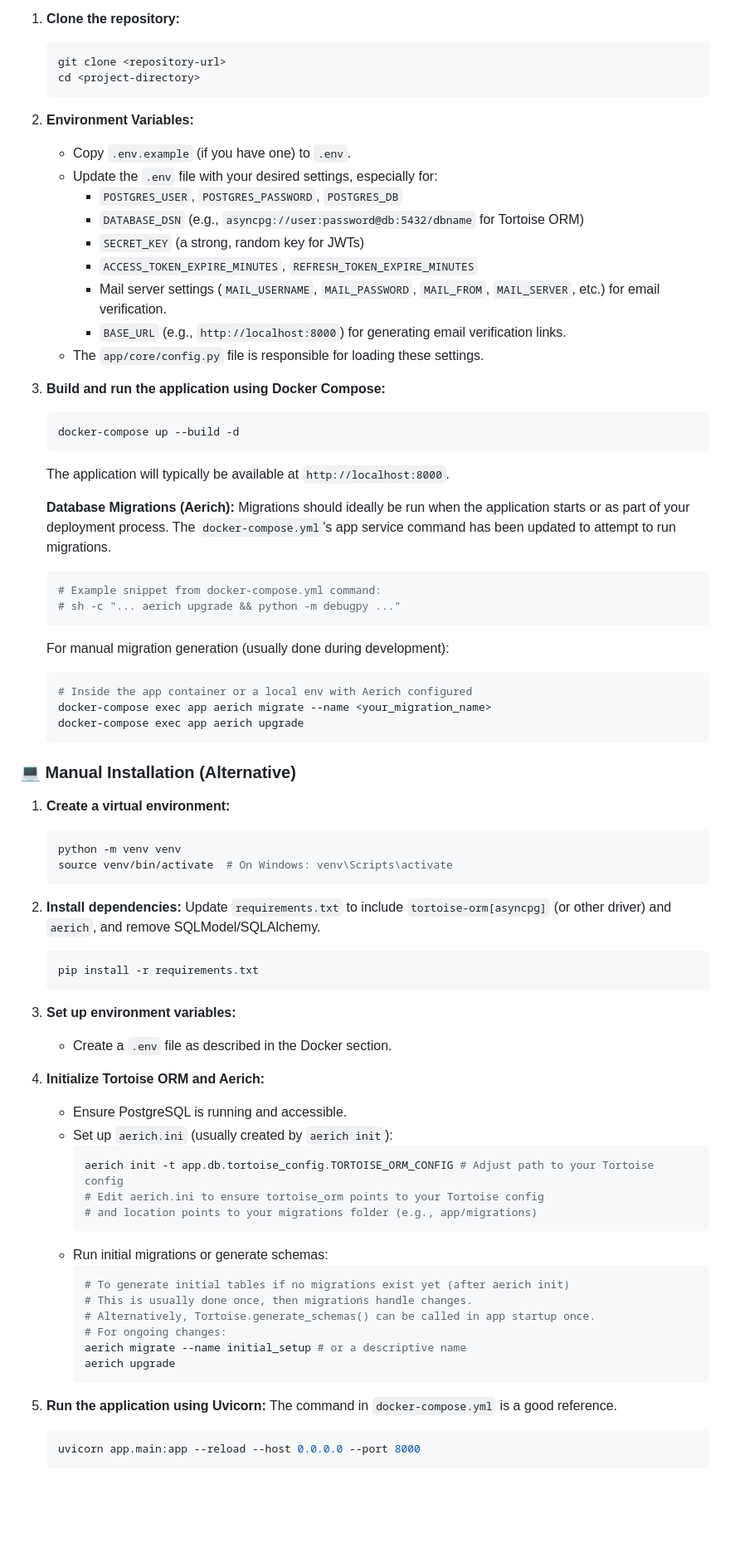
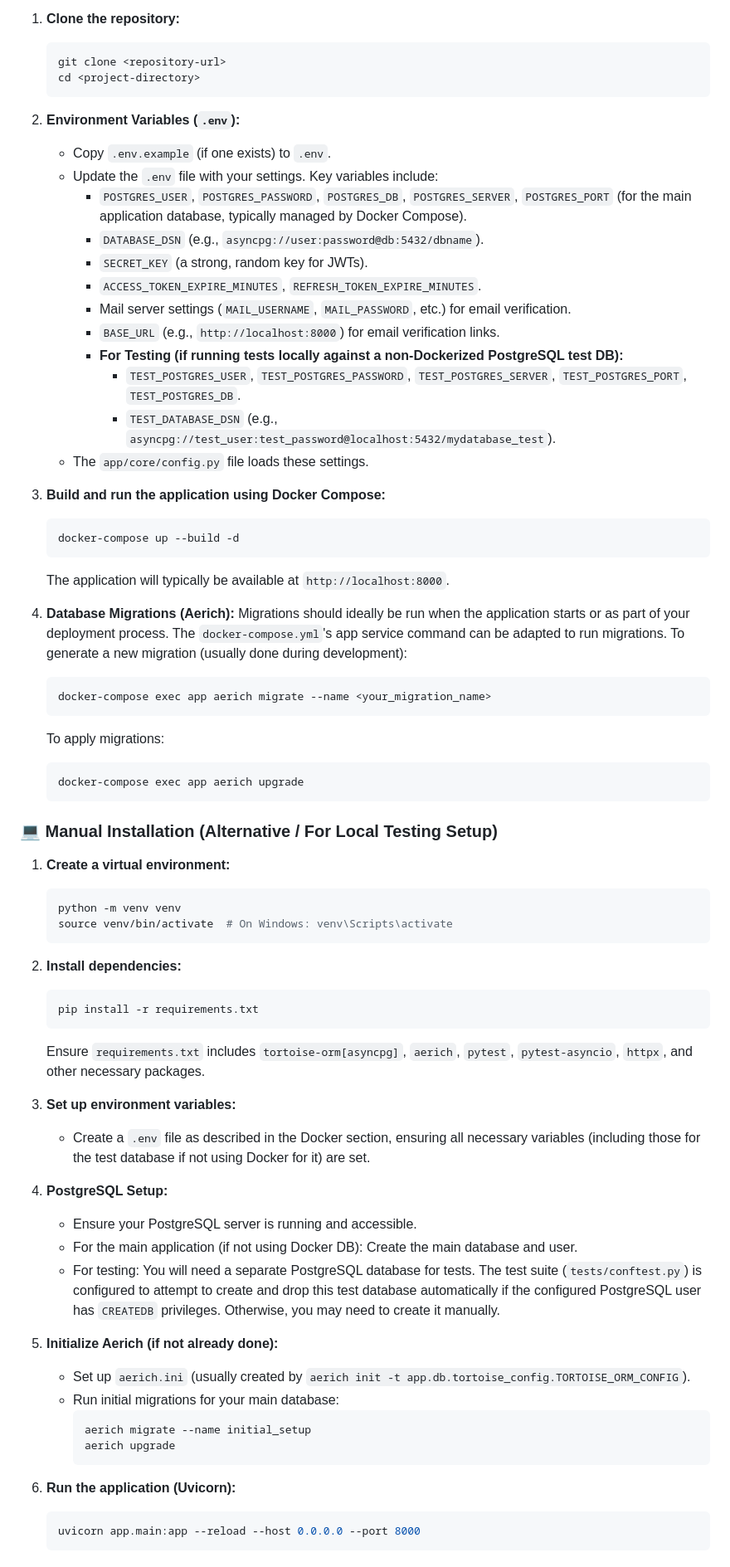
Before and after one commit to ratchanonth60/d4z, a Markdown page: README.md, the part around the change printed below. Shown: that part at 83% size. Rendered like a GitHub page; blank space fills up the shorter version.

````diff
--- a/README.md
+++ b/README.md
@@ -52,39 +57,38 @@ A modern web application built with **FastAPI**, featuring secure authentication
     cd <project-directory>
     ```
 
-
-2.  **Environment Variables:**
-    * Copy `.env.example` (if you have one) to `.env`.
-    * Update the `.env` file with your desired settings, especially for:
-        * `POSTGRES_USER`, `POSTGRES_PASSWORD`, `POSTGRES_DB`
-        * `DATABASE_DSN` (e.g., `asyncpg://user:password@db:5432/dbname` for Tortoise ORM)
-        * `SECRET_KEY` (a strong, random key for JWTs)
-        * `ACCESS_TOKEN_EXPIRE_MINUTES`, `REFRESH_TOKEN_EXPIRE_MINUTES`
-        * Mail server settings (`MAIL_USERNAME`, `MAIL_PASSWORD`, `MAIL_FROM`, `MAIL_SERVER`, etc.) for email verification.
-        * `BASE_URL` (e.g., `http://localhost:8000`) for generating email verification links.
-    * The `app/core/config.py` file is responsible for loading these settings.
+2.  **Environment Variables (`.env`):**
+    * Copy `.env.example` (if one exists) to `.env`.
+    * Update the `.env` file with your settings. Key variables include:
+        * `POSTGRES_USER`, `POSTGRES_PASSWORD`, `POSTGRES_DB`, `POSTGRES_SERVER`, `POSTGRES_PORT` (for the main application database, typically managed by Docker Compose).
+        * `DATABASE_DSN` (e.g., `asyncpg://user:password@db:5432/dbname`).
+        * `SECRET_KEY` (a strong, random key for JWTs).
+        * `ACCESS_TOKEN_EXPIRE_MINUTES`, `REFRESH_TOKEN_EXPIRE_MINUTES`.
+        * Mail server settings (`MAIL_USERNAME`, `MAIL_PASSWORD`, etc.) for email verification.
+        * `BASE_URL` (e.g., `http://localhost:8000`) for email verification links.
+        * **For Testing (if running tests locally against a non-Dockerized PostgreSQL test DB):**
+            * `TEST_POSTGRES_USER`, `TEST_POSTGRES_PASSWORD`, `TEST_POSTGRES_SERVER`, `TEST_POSTGRES_PORT`, `TEST_POSTGRES_DB`.
+            * `TEST_DATABASE_DSN` (e.g., `asyncpg://test_user:test_password@localhost:5432/mydatabase_test`).
+    * The `app/core/config.py` file loads these settings.
 
 3.  **Build and run the application using Docker Compose:**
     ```bash
     docker-compose up --build -d
     ```
-
     The application will typically be available at `http://localhost:8000`.
 
-    **Database Migrations (Aerich):**
-    Migrations should ideally be run when the application starts or as part of your deployment process. The `docker-compose.yml`'s app service command has been updated to attempt to run migrations.
-    ```yaml
-    # Example snippet from docker-compose.yml command:
-    # sh -c "... aerich upgrade && python -m debugpy ..."
+4.  **Database Migrations (Aerich):**
+    Migrations should ideally be run when the application starts or as part of your deployment process. The `docker-compose.yml`'s app service command can be adapted to run migrations.
+    To generate a new migration (usually done during development):
+    ```bash
+    docker-compose exec app aerich migrate --name <your_migration_name>
     ```
-    For manual migration generation (usually done during development):
+    To apply migrations:
     ```bash
-    # Inside the app container or a local env with Aerich configured
-    docker-compose exec app aerich migrate --name <your_migration_name>
     docker-compose exec app aerich upgrade
     ```
 
-### 💻 Manual Installation (Alternative)
+### 💻 Manual Installation (Alternative / For Local Testing Setup)
 
 1.  **Create a virtual environment:**
     ```bash
@@ -92,37 +96,29 @@ A modern web application built with **FastAPI**, featuring secure authentication
     source venv/bin/activate  # On Windows: venv\Scripts\activate
     ```
 
-
 2.  **Install dependencies:**
-    Update `requirements.txt` to include `tortoise-orm[asyncpg]` (or other driver) and `aerich`, and remove SQLModel/SQLAlchemy.
     ```bash
     pip install -r requirements.txt
     ```
-
+    Ensure `requirements.txt` includes `tortoise-orm[asyncpg]`, `aerich`, `pytest`, `pytest-asyncio`, `httpx`, and other necessary packages.
 
 3.  **Set up environment variables:**
-    * Create a `.env` file as described in the Docker section.
+    * Create a `.env` file as described in the Docker section, ensuring all necessary variables (including those for the test database if not using Docker for it) are set.
 
-4.  **Initialize Tortoise ORM and Aerich:**
-    * Ensure PostgreSQL is running and accessible.
-    * Set up `aerich.ini` (usually created by `aerich init`):
+4.  **PostgreSQL Setup:**
+    * Ensure your PostgreSQL server is running and accessible.
+    * For the main application (if not using Docker DB): Create the main database and user.
+    * For testing: You will need a separate PostgreSQL database for tests. The test suite (`tests/conftest.py`) is configured to attempt to create and drop this test database automatically if the configured PostgreSQL user has `CREATEDB` privileges. Otherwise, you may need to create it manually.
+
+5.  **Initialize Aerich (if not already done):**
+    * Set up `aerich.ini` (usually created by `aerich init -t app.db.tortoise_config.TORTOISE_ORM_CONFIG`).
+    * Run initial migrations for your main database:
         ```bash
-        aerich init -t app.db.tortoise_config.TORTOISE_ORM_CONFIG # Adjust path to your Tortoise config
-        # Edit aerich.ini to ensure tortoise_orm points to your Tortoise config
-        # and location points to your migrations folder (e.g., app/migrations)
-        ```
-    * Run initial migrations or generate schemas:
-        ```bash
-        # To generate initial tables if no migrations exist yet (after aerich init)
-        # This is usually done once, then migrations handle changes.
-        # Alternatively, Tortoise.generate_schemas() can be called in app startup once.
-        # For ongoing changes:
-        aerich migrate --name initial_setup # or a descriptive name
+        aerich migrate --name initial_setup
         aerich upgrade
         ```
 
-5.  **Run the application using Uvicorn:**
-    The command in `docker-compose.yml` is a good reference.
+6.  **Run the application (Uvicorn):**
     ```bash
     uvicorn app.main:app --reload --host 0.0.0.0 --port 8000
     ```
````
Also changed, not shown: other parts of README.md (+46 -20 lines).
